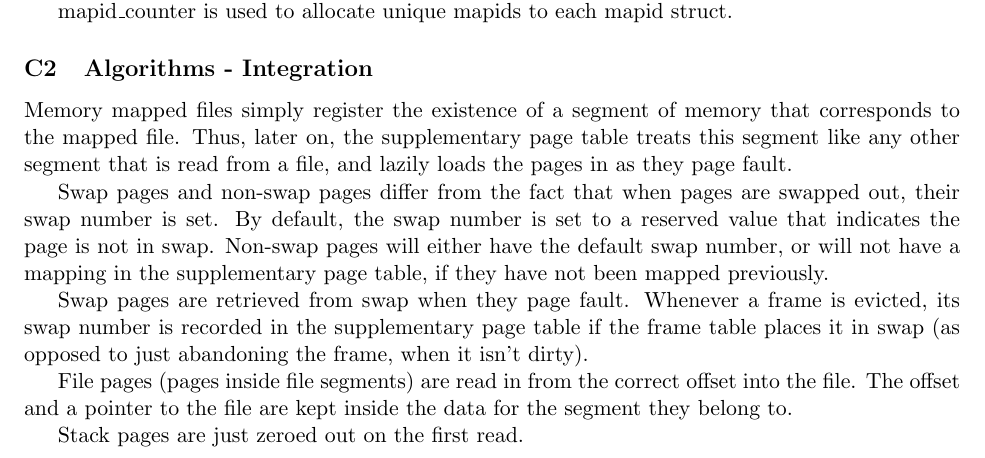
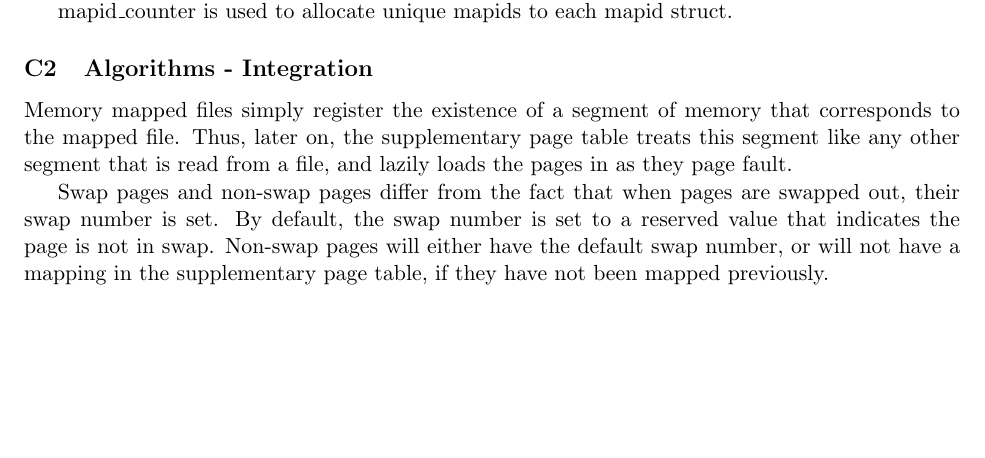
Before and after one commit to louisch/pintos_03, a LaTeX document (doc/task3_design_doc/3_design_document.tex, which reads doc/task3_design_doc/3c_mmap.tex): part of page 10 of 11, cut so that both start at the same text, the shorter picture padded with empty space. Compiled offline with pdfLaTeX.

Commit message:
Remove duplicate information

```diff
--- a/doc/task3_design_doc/3c_mmap.tex
+++ b/doc/task3_design_doc/3c_mmap.tex
@@ -56,17 +56,6 @@ value that indicates the page is not in swap. Non-swap pages will either have
 the default swap number, or will not have a mapping in the supplementary page
 table, if they have not been mapped previously.
 
-Swap pages are retrieved from swap when they page fault. Whenever a frame is
-evicted, its swap number is recorded in the supplementary page table if the
-frame table places it in swap (as opposed to just abandoning the frame, when it
-isn't dirty).
-
-File pages (pages inside file segments) are read in from the correct offset into
-the file. The offset and a pointer to the file are kept inside the data for the
-segment they belong to.
-
-Stack pages are just zeroed out on the first read.
-
 \subsection{Algorithms - Overlaps}
 
 % Explain how you determine whether a new file mapping overlaps
```
